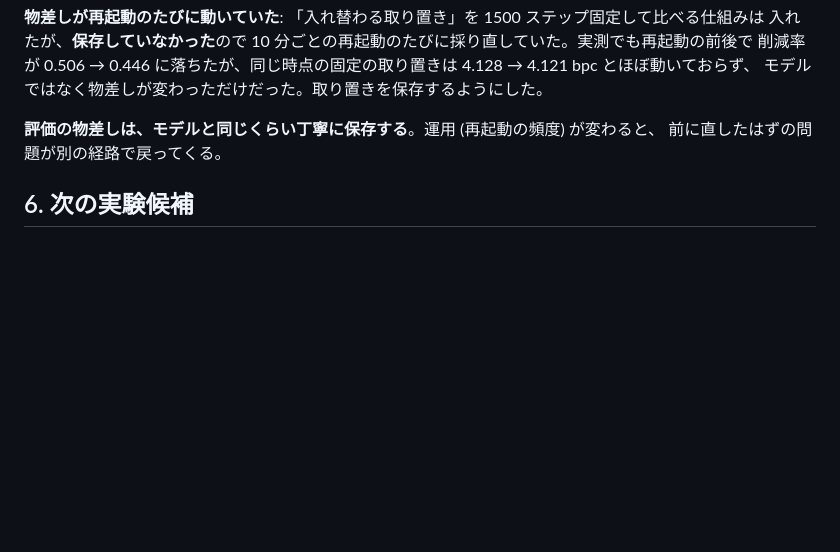
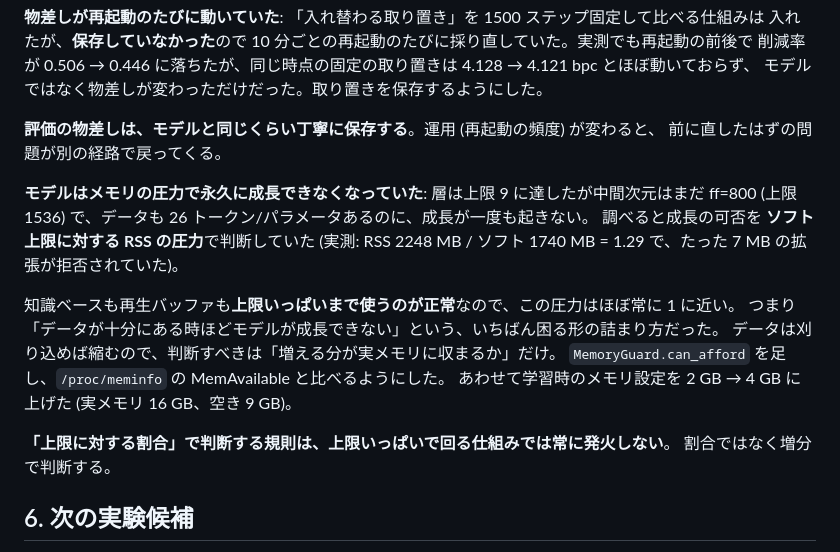
Before and after one commit to nomixio260-a11y/mimamaaii, a Markdown page: docs/RESEARCH.md, the part around the change. Drawn GitHub-style; blank space fills up the shorter version.

Commit message:
成長が止まっていた理由を記録に残す
Co-Authored-By: Claude Opus 5 <noreply@anthropic.com>
Claude-Session: https://claude.ai/code/session_01WyoCLDggbE2wc6YxVsYe5S

```diff
--- a/docs/RESEARCH.md
+++ b/docs/RESEARCH.md
@@ -656,6 +656,20 @@ Chinchilla の目安 20 にほぼ到達した (17 時の時点では 1.86)。語
 **評価の物差しは、モデルと同じくらい丁寧に保存する**。運用 (再起動の頻度) が変わると、
 前に直したはずの問題が別の経路で戻ってくる。
 
+**モデルはメモリの圧力で永久に成長できなくなっていた**: 層は上限 9 に達したが中間次元はまだ
+ff=800 (上限 1536) で、データも 26 トークン/パラメータあるのに、成長が一度も起きない。
+調べると成長の可否を **ソフト上限に対する RSS の圧力**で判断していた
+(実測: RSS 2248 MB / ソフト 1740 MB = 1.29 で、たった 7 MB の拡張が拒否されていた)。
+
+知識ベースも再生バッファも**上限いっぱいまで使うのが正常**なので、この圧力はほぼ常に 1 に近い。
+つまり「データが十分にある時ほどモデルが成長できない」という、いちばん困る形の詰まり方だった。
+データは刈り込めば縮むので、判断すべきは「増える分が実メモリに収まるか」だけ。
+`MemoryGuard.can_afford` を足し、`/proc/meminfo` の MemAvailable と比べるようにした。
+あわせて学習時のメモリ設定を 2 GB → 4 GB に上げた (実メモリ 16 GB、空き 9 GB)。
+
+**「上限に対する割合」で判断する規則は、上限いっぱいで回る仕組みでは常に発火しない**。
+割合ではなく増分で判断する。
+
 ## 6. 次の実験候補
 
 1. 因子分解した埋め込み (V×r → r×d) でパラメータの 4 割を占める埋め込みを縮め、その分を層に回す
```
